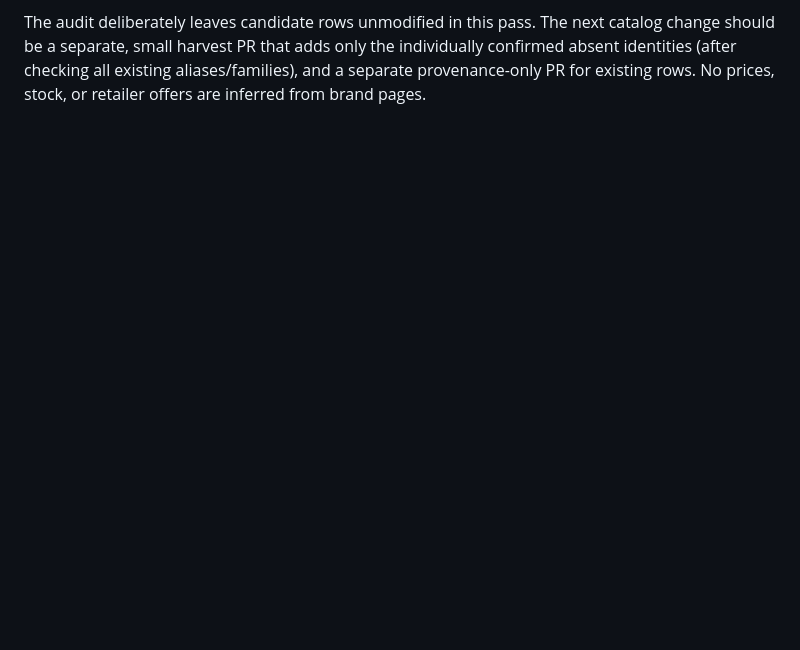
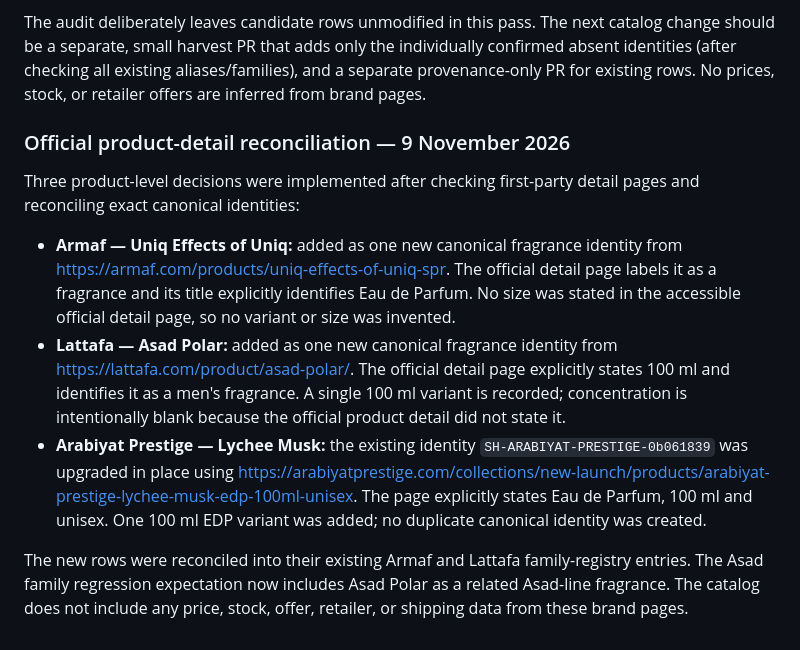
Before and after one commit to dalexmon81/ScentHunter, a Markdown page: docs/REQUESTED_BRAND_CATALOG_AUDIT_2026-11-08.md, the part around the change. Rendered like a GitHub page; blank space fills up the shorter version.

Commit message:
docs: record official product detail reconciliation

```diff
--- a/docs/REQUESTED_BRAND_CATALOG_AUDIT_2026-11-08.md
+++ b/docs/REQUESTED_BRAND_CATALOG_AUDIT_2026-11-08.md
@@ -97,3 +97,14 @@ A focused reconciliation compared selected current official pages against the ex
 - **Lattafa and Arabiyat Prestige:** the official current pages show new items such as Asad Polar and Lychee Musk. Existing product presence, region-specific listings, and page variants need reconciliation before changes; third-party listings remain discovery evidence only and must not silently replace first-party proof.
 
 The audit deliberately leaves candidate rows unmodified in this pass. The next catalog change should be a separate, small harvest PR that adds only the individually confirmed absent identities (after checking all existing aliases/families), and a separate provenance-only PR for existing rows. No prices, stock, or retailer offers are inferred from brand pages.
+
+
+### Official product-detail reconciliation — 9 November 2026
+
+Three product-level decisions were implemented after checking first-party detail pages and reconciling exact canonical identities:
+
+- **Armaf — Uniq Effects of Uniq:** added as one new canonical fragrance identity from https://armaf.com/products/uniq-effects-of-uniq-spr. The official detail page labels it as a fragrance and its title explicitly identifies Eau de Parfum. No size was stated in the accessible official detail page, so no variant or size was invented.
+- **Lattafa — Asad Polar:** added as one new canonical fragrance identity from https://lattafa.com/product/asad-polar/. The official detail page explicitly states 100 ml and identifies it as a men's fragrance. A single 100 ml variant is recorded; concentration is intentionally blank because the official product detail did not state it.
+- **Arabiyat Prestige — Lychee Musk:** the existing identity `SH-ARABIYAT-PRESTIGE-0b061839` was upgraded in place using https://arabiyatprestige.com/collections/new-launch/products/arabiyat-prestige-lychee-musk-edp-100ml-unisex. The page explicitly states Eau de Parfum, 100 ml and unisex. One 100 ml EDP variant was added; no duplicate canonical identity was created.
+
+The new rows were reconciled into their existing Armaf and Lattafa family-registry entries. The Asad family regression expectation now includes Asad Polar as a related Asad-line fragrance. The catalog does not include any price, stock, offer, retailer, or shipping data from these brand pages.
```
